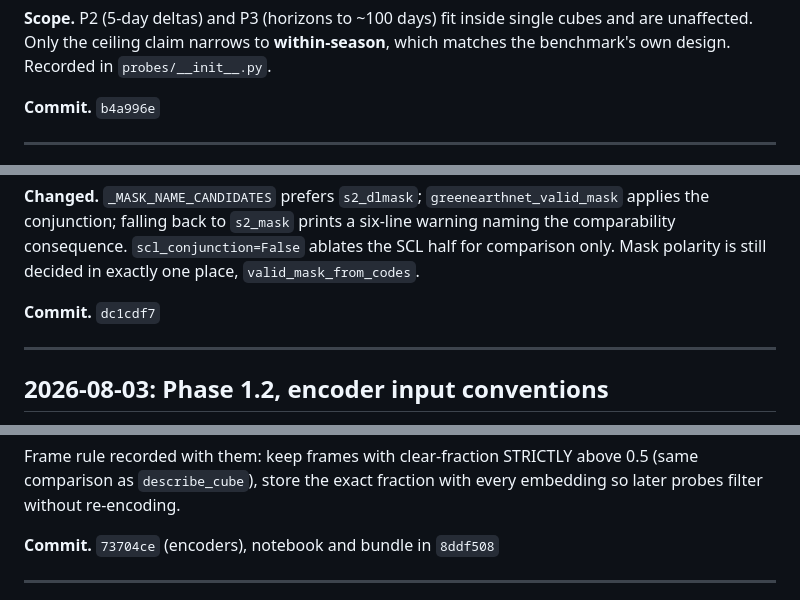
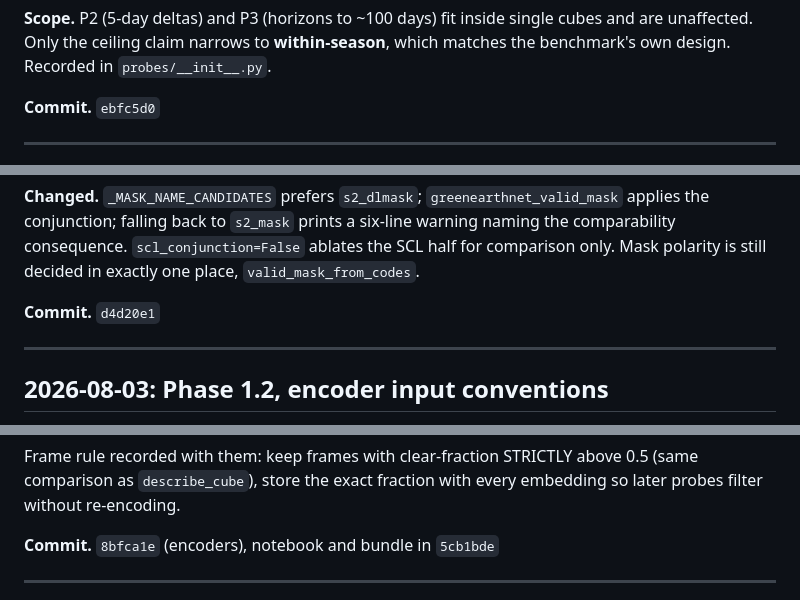
Before and after one commit to benj2o/terradreamer, a Markdown page: docs/DECISIONS.md, 3 parts joined by grey strips. Drawn GitHub-style.

```diff
--- a/docs/DECISIONS.md
+++ b/docs/DECISIONS.md
@@ -91,7 +91,7 @@ consequences are now enforced in code rather than left to memory:
 cubes and are unaffected. Only the ceiling claim narrows to **within-season**,
 which matches the benchmark's own design. Recorded in `probes/__init__.py`.
 
-**Commit.** `b4a996e`
+**Commit.** `ebfc5d0`
 
 ---
 
@@ -138,7 +138,7 @@ prints a six-line warning naming the comparability consequence.
 `scl_conjunction=False` ablates the SCL half for comparison only. Mask polarity
 is still decided in exactly one place, `valid_mask_from_codes`.
 
-**Commit.** `dc1cdf7`
+**Commit.** `d4d20e1`
 
 ---
 
@@ -179,7 +179,7 @@ Frame rule recorded with them: keep frames with clear-fraction STRICTLY above
 0.5 (same comparison as `describe_cube`), store the exact fraction with every
 embedding so later probes filter without re-encoding.
 
-**Commit.** `73704ce` (encoders), notebook and bundle in `8ddf508`
+**Commit.** `8bfca1e` (encoders), notebook and bundle in `5cb1bde`
 
 ---
 
```
Also changed, not shown: other parts of docs/DECISIONS.md (+39 -3 lines).
